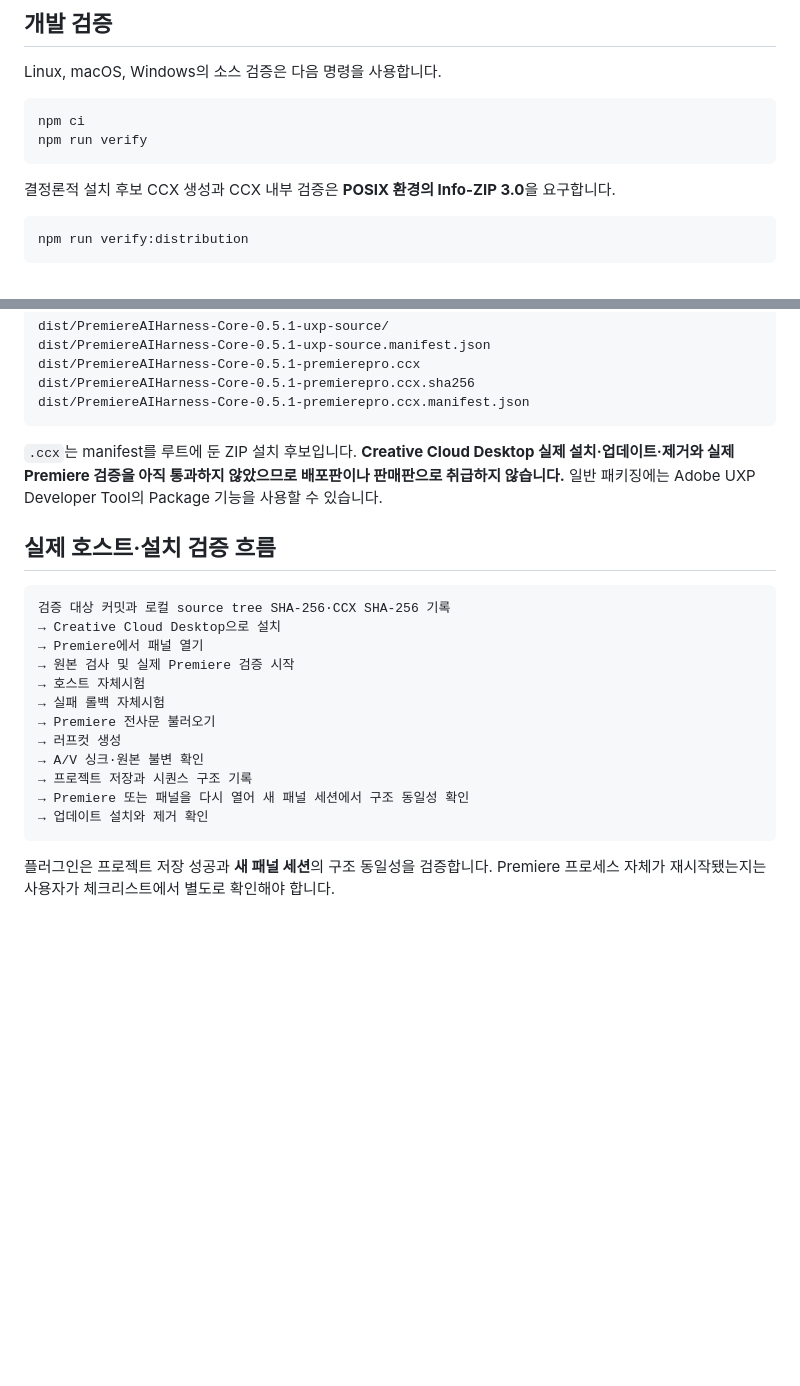
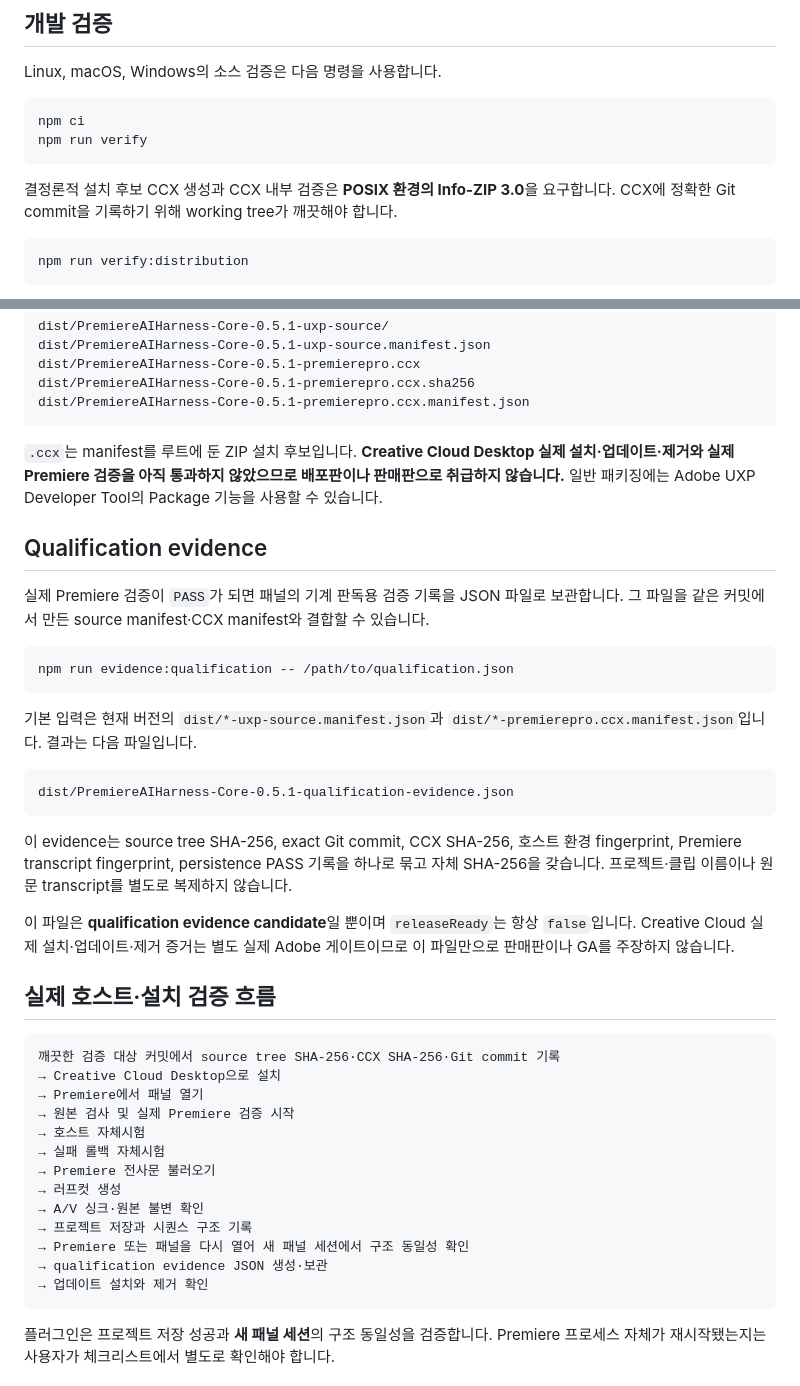
Before and after one commit to andongmin94/premiere-ai-harness, a Markdown page: README.md, 2 parts joined by grey strips. Drawn GitHub-style; blank space fills up the shorter version.

Commit message:
docs: add qualification evidence workflow

````diff
--- a/README.md
+++ b/README.md
@@ -26,7 +26,7 @@ npm ci
 npm run verify
 ```
 
-결정론적 설치 후보 CCX 생성과 CCX 내부 검증은 **POSIX 환경의 Info-ZIP 3.0**을 요구합니다.
+결정론적 설치 후보 CCX 생성과 CCX 내부 검증은 **POSIX 환경의 Info-ZIP 3.0**을 요구합니다. CCX에 정확한 Git commit을 기록하기 위해 working tree가 깨끗해야 합니다.
 
 ```bash
 npm run verify:distribution
@@ -48,10 +48,28 @@ dist/PremiereAIHarness-Core-0.5.1-premierepro.ccx.manifest.json
 
 `.ccx`는 manifest를 루트에 둔 ZIP 설치 후보입니다. **Creative Cloud Desktop 실제 설치·업데이트·제거와 실제 Premiere 검증을 아직 통과하지 않았으므로 배포판이나 판매판으로 취급하지 않습니다.** 일반 패키징에는 Adobe UXP Developer Tool의 Package 기능을 사용할 수 있습니다.
 
+## Qualification evidence
+
+실제 Premiere 검증이 `PASS`가 되면 패널의 기계 판독용 검증 기록을 JSON 파일로 보관합니다. 그 파일을 같은 커밋에서 만든 source manifest·CCX manifest와 결합할 수 있습니다.
+
+```bash
+npm run evidence:qualification -- /path/to/qualification.json
+```
+
+기본 입력은 현재 버전의 `dist/*-uxp-source.manifest.json`과 `dist/*-premierepro.ccx.manifest.json`입니다. 결과는 다음 파일입니다.
+
+```text
+dist/PremiereAIHarness-Core-0.5.1-qualification-evidence.json
+```
+
+이 evidence는 source tree SHA-256, exact Git commit, CCX SHA-256, 호스트 환경 fingerprint, Premiere transcript fingerprint, persistence PASS 기록을 하나로 묶고 자체 SHA-256을 갖습니다. 프로젝트·클립 이름이나 원문 transcript를 별도로 복제하지 않습니다.
+
+이 파일은 **qualification evidence candidate**일 뿐이며 `releaseReady`는 항상 `false`입니다. Creative Cloud 실제 설치·업데이트·제거 증거는 별도 실제 Adobe 게이트이므로 이 파일만으로 판매판이나 GA를 주장하지 않습니다.
+
 ## 실제 호스트·설치 검증 흐름
 
 ```text
-검증 대상 커밋과 로컬 source tree SHA-256·CCX SHA-256 기록
+깨끗한 검증 대상 커밋에서 source tree SHA-256·CCX SHA-256·Git commit 기록
 → Creative Cloud Desktop으로 설치
 → Premiere에서 패널 열기
 → 원본 검사 및 실제 Premiere 검증 시작
@@ -62,6 +80,7 @@ dist/PremiereAIHarness-Core-0.5.1-premierepro.ccx.manifest.json
 → A/V 싱크·원본 불변 확인
 → 프로젝트 저장과 시퀀스 구조 기록
 → Premiere 또는 패널을 다시 열어 새 패널 세션에서 구조 동일성 확인
+→ qualification evidence JSON 생성·보관
 → 업데이트 설치와 제거 확인
 ```
 
````
